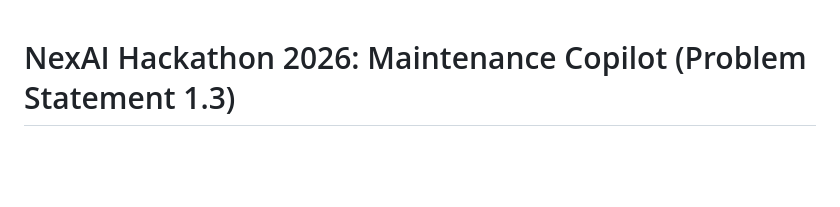
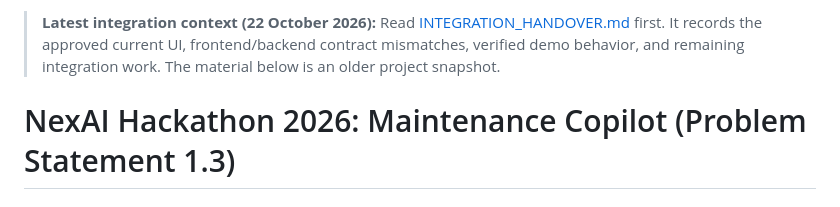
Before and after one commit to pylrn/Maintenance-Copilot-agentic-RAG-over-logbooks, a Markdown page: AGENT_ONBOARDING_HANDOVER.md, the part around the change. GitHub-like rendering; blank space fills up the shorter version.

Commit message:
Add current project context and frontend backend integration handover

```diff
--- a/AGENT_ONBOARDING_HANDOVER.md
+++ b/AGENT_ONBOARDING_HANDOVER.md
@@ -1,3 +1,5 @@
+> **Latest integration context (22 October 2026):** Read [INTEGRATION_HANDOVER.md](INTEGRATION_HANDOVER.md) first. It records the approved current UI, frontend/backend contract mismatches, verified demo behavior, and remaining integration work. The material below is an older project snapshot.
+
 # NexAI Hackathon 2026: Maintenance Copilot (Problem Statement 1.3)
 ## Master Project Handover & Agent Onboarding Guide
 
```
Also changed, not shown: INTEGRATION_HANDOVER.md (added, +179 -0 lines).
